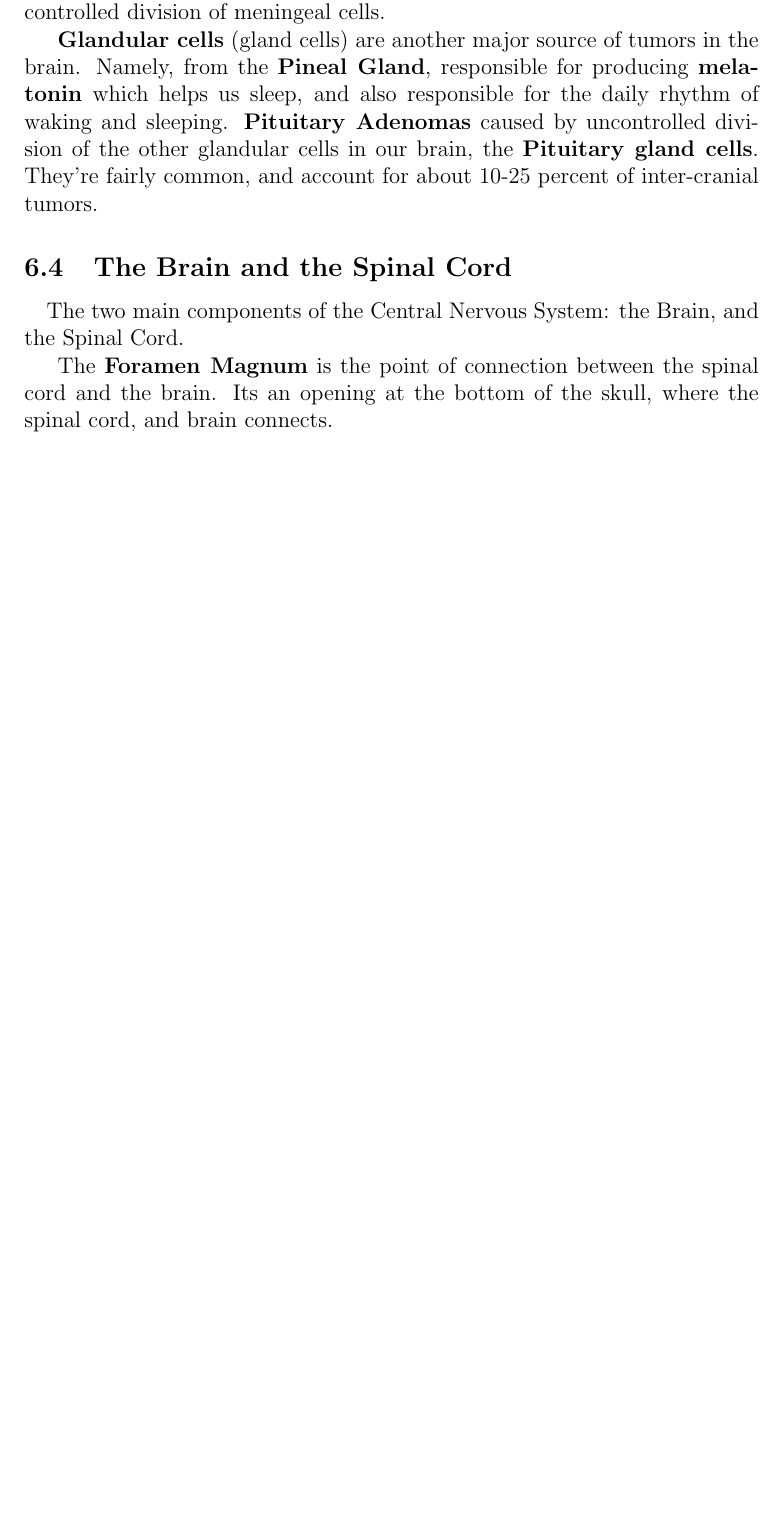
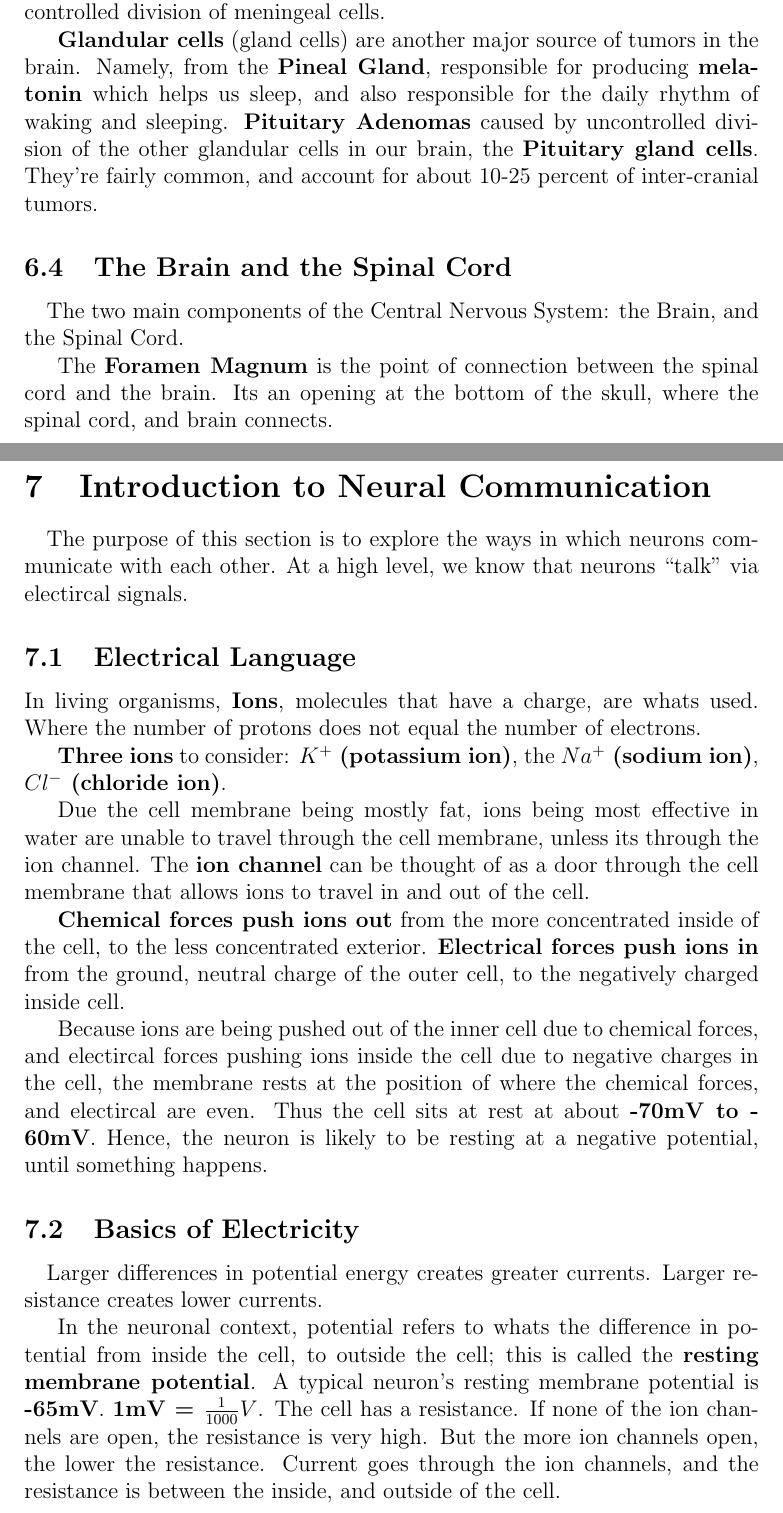
Before and after one commit to williamdarkocode/CompNeuroBio, a LaTeX document (NeuroBioNotes.tex): part of page 12 of 12 before the commit and two parts of pages 12 and 13 of 15 after it, the two joined at a grey line, cut so that both start at the same text, the shorter picture padded with empty space. Compiled offline with pdfLaTeX.

```diff
--- a/NeuroBioNotes.tex
+++ b/NeuroBioNotes.tex
@@ -291,7 +291,47 @@
 The \textbf{Foramen Magnum} is the point of connection between the spinal cord and the brain. Its an opening at the bottom of the skull,
 where the spinal cord, and brain connects.
 
+\newpage
+
+\section{Introduction to Neural Communication}
+\paragraph*{}
+The purpose of this section is to explore the ways in which neurons communicate with each other.
+At a high level, we know that neurons ``talk'' via electircal signals.
+
+\subsection{Electrical Language}
+In living organisms, \textbf{Ions}, molecules that have a charge, are whats used. Where
+the number of protons does not equal the number of electrons.
+
+\textbf{Three ions} to consider: \textbf{$K^+$ (potassium ion)}, the \textbf{$Na^+$ (sodium ion)},
+\textbf{$Cl^-$ (chloride ion)}.
+
+Due the cell membrane being mostly fat, ions being most effective in water
+are unable to travel through the cell membrane, unless its through the ion channel.
+The \textbf{ion channel} can be thought of as a door through the cell membrane that allows
+ions to travel in and out of the cell.
+
+\textbf{Chemical forces push ions out} from the more concentrated inside of the cell,
+to the less concentrated exterior.
+\textbf{Electrical forces push ions in} from the ground, neutral charge of the outer cell,
+to the negatively charged inside cell.
+
+Because ions are being pushed out of the inner cell due to chemical forces,
+and electircal forces pushing ions inside the cell due to negative charges in the cell,
+the membrane rests at the position of where the chemical forces, and electircal are even.
+Thus the cell sits at rest at about \textbf{-70mV to -60mV}. Hence, the neuron
+is likely to be resting at a negative potential, until something happens.
 
 
+\subsection{Basics of Electricity}
+\paragraph*{}
+Larger differences in potential energy creates greater currents. Larger resistance
+creates lower currents.
+
+In the neuronal context, potential refers to whats the difference in potential from inside the cell,
+to outside the cell; this is called the \textbf{resting membrane potential}. A
+typical neuron's resting membrane potential is \textbf{-65mV}.
+\textbf{1mV = $\frac{1}{1000}V$}. The cell has a resistance. If none of the ion channels are open,
+the resistance is very high. But the more ion channels open, the lower the resistance.
+Current goes through the ion channels, and the resistance is between the inside, and outside of the cell.
 
 
```
Also changed, not shown: NeuroBioNotes.pdf, figures/Neurtransmitters_SynapticVesicles.png (added), NeuroBioNotes.tex (53 more changed lines), 6 other files.
